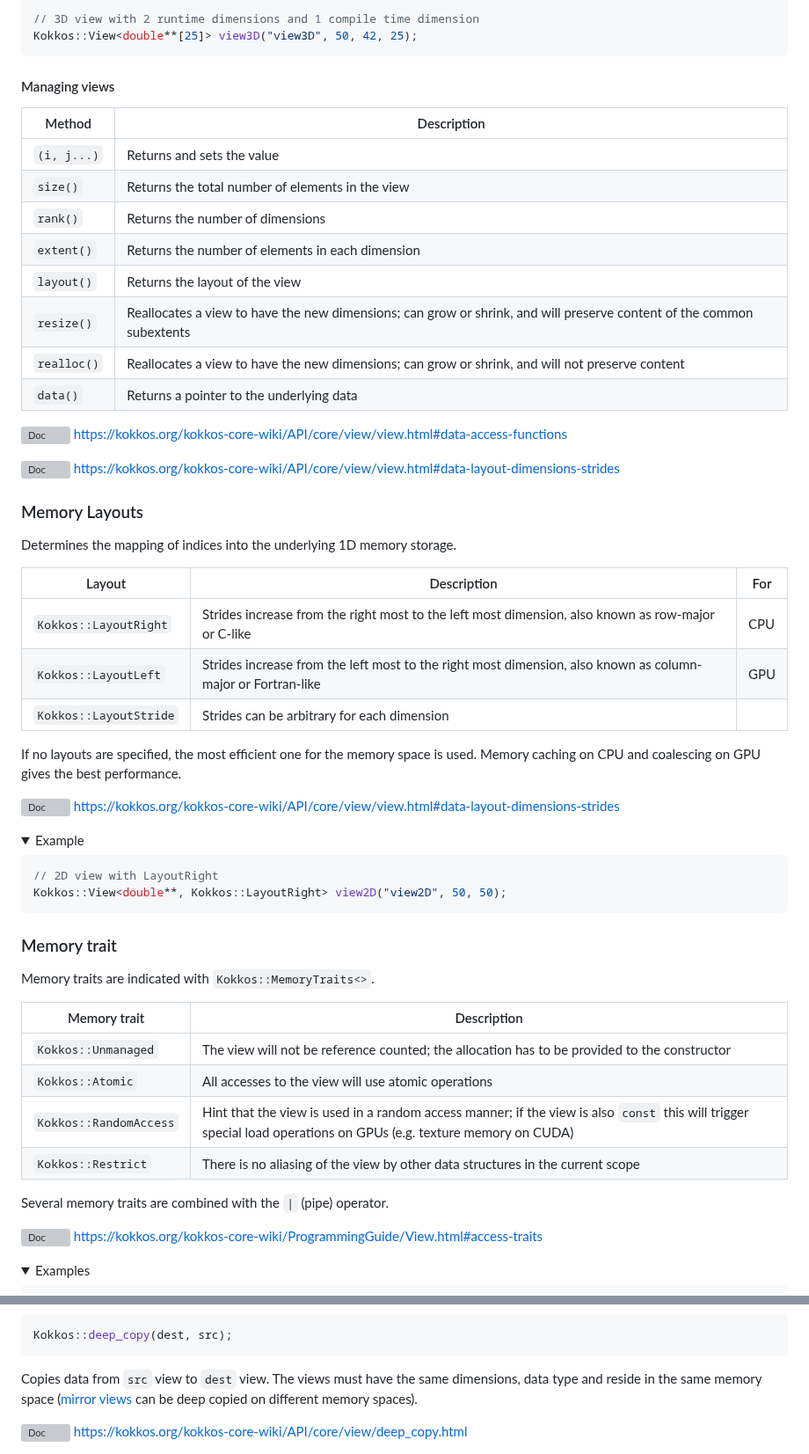
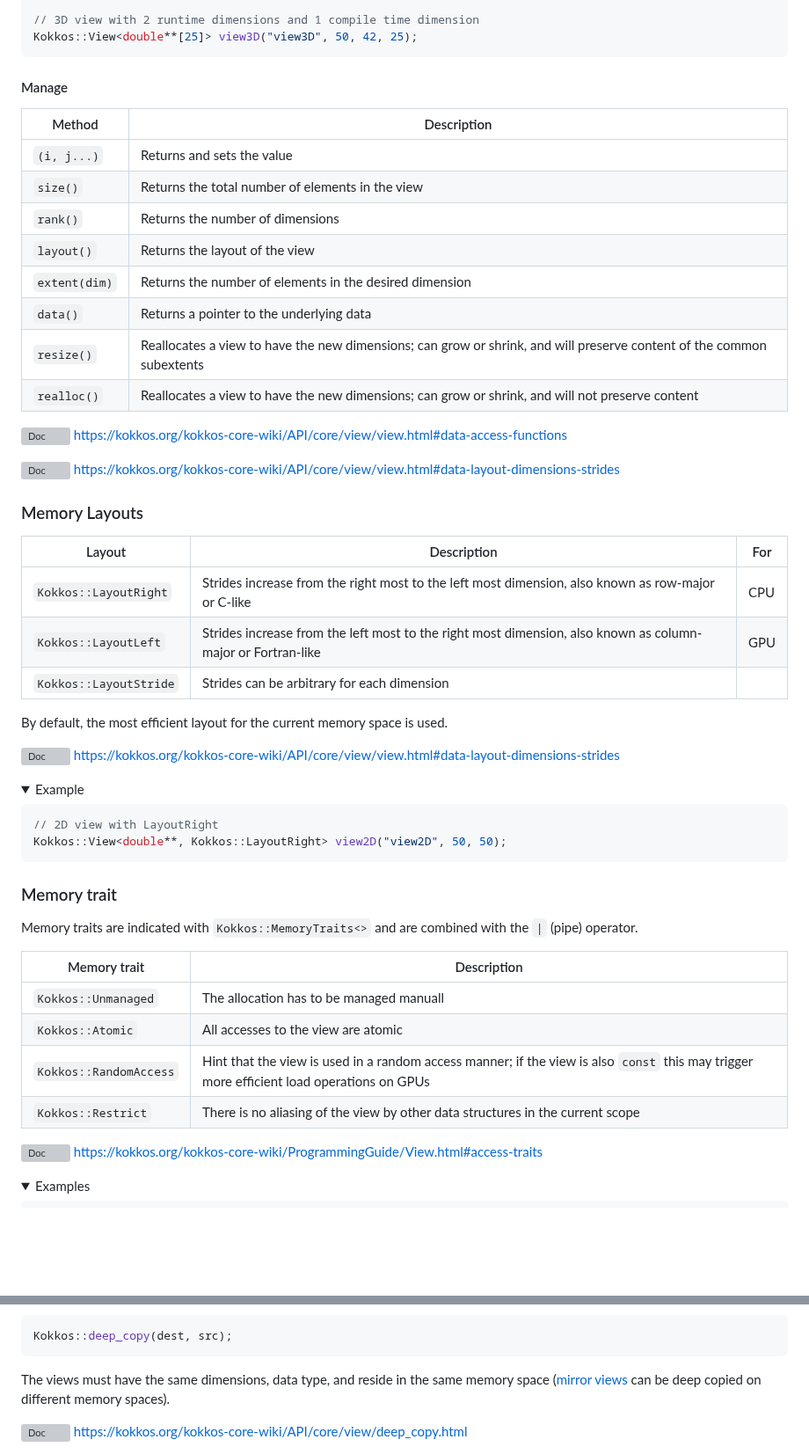
Before and after one commit to CExA-project/cheat-sheet-for-kokkos, a Markdown page: utilization.md, 2 parts joined by grey strips. Shown at 88% size. Rendered like a GitHub page; folded sections open; blank space fills up the shorter version; grey boxes are pictures that could not be loaded.

````diff
--- a/utilization.md
+++ b/utilization.md
@@ -224,18 +216,18 @@ Kokkos::View<double**[25]> view3D("view3D", 50, 42, 25);
 </details>
 <!--#endif-->
 
-#### Managing views
+#### Manage
 
-| Method      | Description                                                                                                           |
-|-------------|-----------------------------------------------------------------------------------------------------------------------|
-| `(i, j...)` | Returns and sets the value                                                                                            |
-| `size()`    | Returns the total number of elements in the view                                                                      |
-| `rank()`    | Returns the number of dimensions                                                                                      |
-| `extent()`  | Returns the number of elements in each dimension                                                                      |
-| `layout()`  | Returns the layout of the view                                                                                        |
-| `resize()`  | Reallocates a view to have the new dimensions; can grow or shrink, and will preserve content of the common subextents |
-| `realloc()` | Reallocates a view to have the new dimensions; can grow or shrink, and will not preserve content                      |
-| `data()`    | Returns a pointer to the underlying data                                                                              |
+| Method        | Description                                                                                                           |
+|---------------|-----------------------------------------------------------------------------------------------------------------------|
+| `(i, j...)`   | Returns and sets the value                                                                                            |
+| `size()`      | Returns the total number of elements in the view                                                                      |
+| `rank()`      | Returns the number of dimensions                                                                                      |
+| `layout()`    | Returns the layout of the view                                                                                        |
+| `extent(dim)` | Returns the number of elements in the desired dimension                                                               |
+| `data()`      | Returns a pointer to the underlying data                                                                              |
+| `resize()`    | Reallocates a view to have the new dimensions; can grow or shrink, and will preserve content of the common subextents |
+| `realloc()`   | Reallocates a view to have the new dimensions; can grow or shrink, and will not preserve content                      |
 
 <!--#ifndef PRINT-->
 <img title="Doc" alt="Doc" src="./images/doc_txt.svg" height="25"> https://kokkos.org/kokkos-core-wiki/API/core/view/view.html#data-access-functions
@@ -245,16 +237,13 @@ Kokkos::View<double**[25]> view3D("view3D", 50, 42, 25);
 
 ### Memory Layouts
 
-Determines the mapping of indices into the underlying 1D memory storage.
-
 | Layout                 | Description                                                                                                 | For |
 |------------------------|-------------------------------------------------------------------------------------------------------------|-----|
 | `Kokkos::LayoutRight`  | Strides increase from the right most to the left most dimension, also known as row-major or C-like          | CPU |
 | `Kokkos::LayoutLeft`   | Strides increase from the left most to the right most dimension, also known as column-major or Fortran-like | GPU |
 | `Kokkos::LayoutStride` | Strides can be arbitrary for each dimension                                                                 |     |
 
-If no layouts are specified, the most efficient one for the memory space is used.
-Memory caching on CPU and coalescing on GPU gives the best performance.
+By default, the most efficient layout for the current memory space is used.
 
 <!--#ifndef PRINT-->
 <img title="Doc" alt="Doc" src="./images/doc_txt.svg" height="25"> https://kokkos.org/kokkos-core-wiki/API/core/view/view.html#data-layout-dimensions-strides
@@ -272,16 +261,14 @@ Kokkos::View<double**, Kokkos::LayoutRight> view2D("view2D", 50, 50);
 
 ### Memory trait
 
-Memory traits are indicated with `Kokkos::MemoryTraits<>`.
+Memory traits are indicated with `Kokkos::MemoryTraits<>` and are combined with the `|` (pipe) operator.
 
-| Memory trait           | Description                                                                                                                                                       |
-|------------------------|-------------------------------------------------------------------------------------------------------------------------------------------------------------------|
-| `Kokkos::Unmanaged`    | The view will not be reference counted; the allocation has to be provided to the constructor                                                                      |
-| `Kokkos::Atomic`       | All accesses to the view will use atomic operations                                                                                                               |
-| `Kokkos::RandomAccess` | Hint that the view is used in a random access manner; if the view is also `const` this will trigger special load operations on GPUs (e.g. texture memory on CUDA) |
-| `Kokkos::Restrict`     | There is no aliasing of the view by other data structures in the current scope                                                                                    |
-
-Several memory traits are combined with the `|` (pipe) operator.
+| Memory trait           | Description                                                                                                                                 |
+|------------------------|---------------------------------------------------------------------------------------------------------------------------------------------------------------------------------------------------------------------------------------------------|
+| `Kokkos::Unmanaged`    | The allocation has to be managed manuall                                                                                                    |
+| `Kokkos::Atomic`       | All accesses to the view are atomic                                                                                                         |
+| `Kokkos::RandomAccess` | Hint that the view is used in a random access manner; if the view is also `const` this may trigger more efficient load operations on GPUs |
+| `Kokkos::Restrict`     | There is no aliasing of the view by other data structures in the current scope                                                              |
 
 <!--#ifndef PRINT-->
 <img title="Doc" alt="Doc" src="./images/doc_txt.svg" height="25"> https://kokkos.org/kokkos-core-wiki/ProgrammingGuide/View.html#access-traits
@@ -325,8 +314,7 @@ Kokkos::View<const double*,  Kokkos::CudaSpace, Kokkos::MemoryTraits<Kokkos::Unm
 Kokkos::deep_copy(dest, src);
 ```
 
-Copies data from `src` view to `dest` view.
-The views must have the same dimensions, data type and reside in the same memory space ([mirror views](#mirror-view) can be deep copied on different memory spaces).
+The views must have the same dimensions, data type, and reside in the same memory space ([mirror views](#mirror-view) can be deep copied on different memory spaces).
 
 <!--#ifndef PRINT-->
 <img title="Doc" alt="Doc" src="./images/doc_txt.svg" height="25"> https://kokkos.org/kokkos-core-wiki/API/core/view/deep_copy.html
````
Also changed, not shown: other parts of utilization.md (+48 -125 lines).
